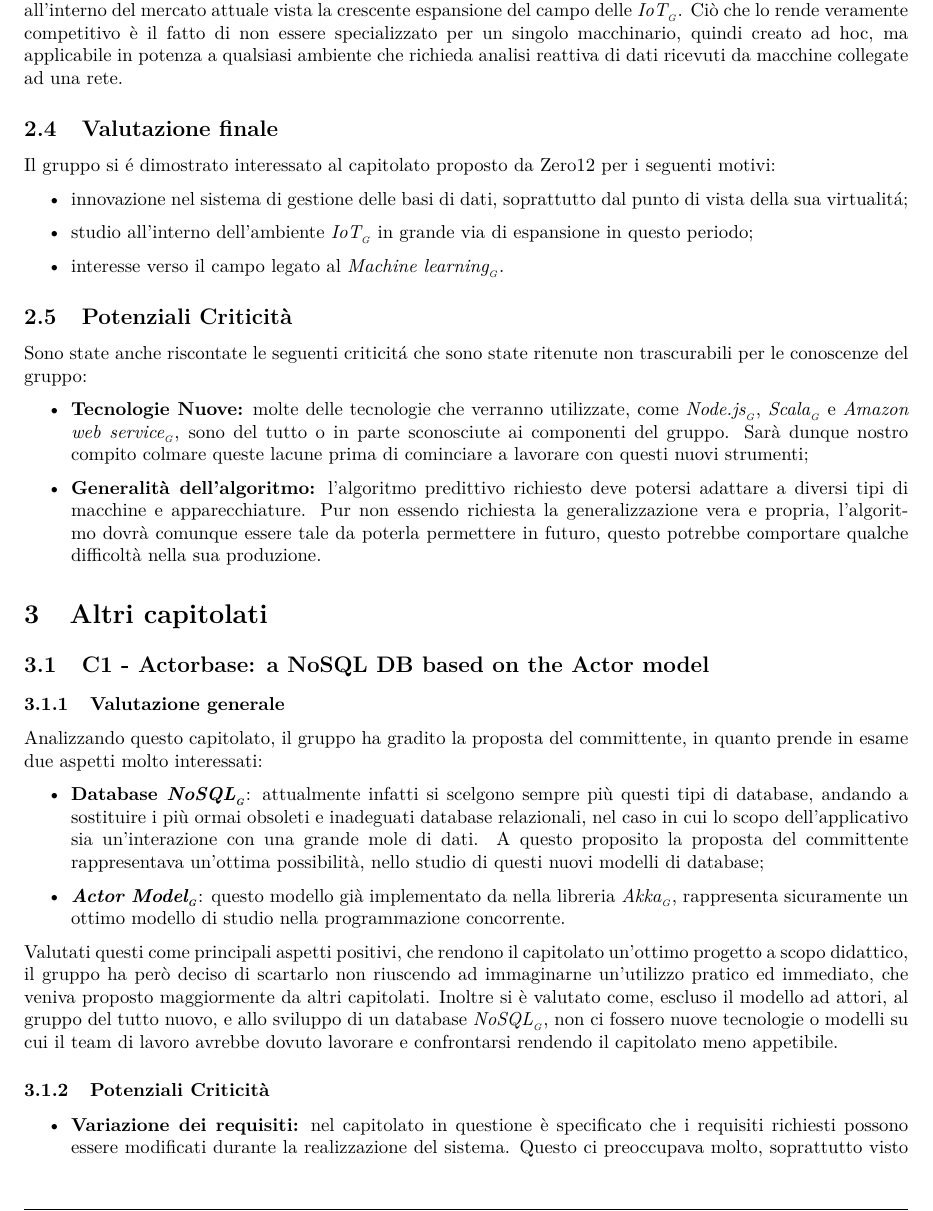
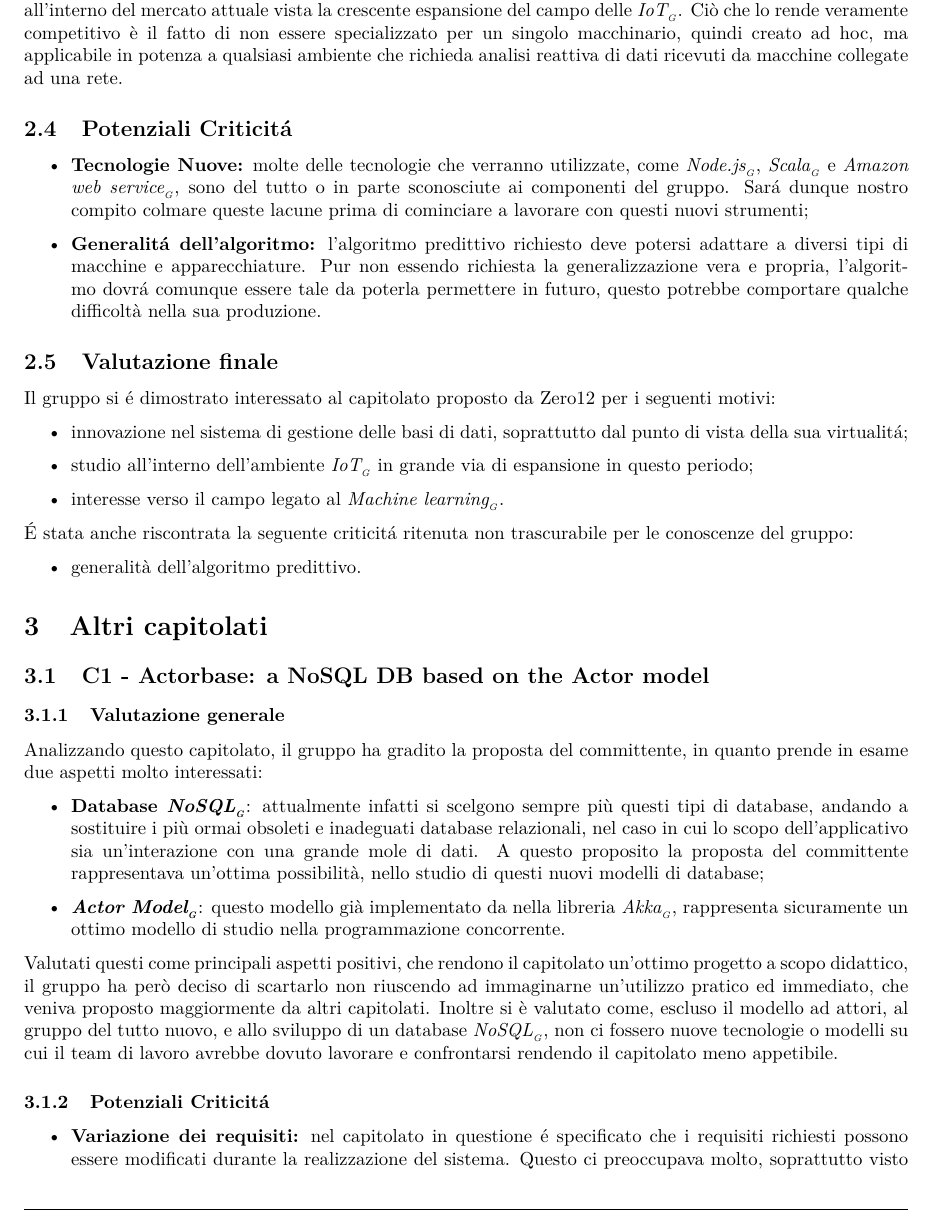
Before and after one commit to latexebiscotti/LaTeXeBiscotti, a LaTeX document (documenti/StudioDiFattibilità/StudioDiFattibilità.tex, which reads documenti/StudioDiFattibilità/capitolo-altricapitolati.tex, documenti/StudioDiFattibilità/capitolo-capitolatoC3.tex): part of page 6 of 9, cut so that both start at the same text. Compiled offline with pdfLaTeX.

Commit message:
SdF-Pietro -Aggiunto elenco criticità C2, sistemati accenti

```diff
--- a/documenti/StudioDiFattibilità/capitolo-altricapitolati.tex
+++ b/documenti/StudioDiFattibilità/capitolo-altricapitolati.tex
@@ -11,10 +11,10 @@ Analizzando questo capitolato, il gruppo ha gradito la proposta del committente,
 Valutati questi come principali aspetti positivi, che rendono il capitolato un'ottimo progetto a scopo didattico, il gruppo ha per\`o deciso di scartarlo non riuscendo ad immaginarne un'utilizzo pratico ed immediato, che veniva proposto maggiormente da altri capitolati.
 Inoltre si \`e valutato come, escluso il modello ad attori, al gruppo del tutto nuovo, e allo sviluppo di un database \glossario{NoSQL}, non ci fossero nuove tecnologie o modelli su cui il team di lavoro avrebbe dovuto lavorare e confrontarsi rendendo il capitolato meno appetibile.
 
-\subsubsection{Potenziali Criticità}
+\subsubsection{Potenziali Criticit\'a}
 
 \begin{itemize}
-	\item \textbf{Variazione dei requisiti:} nel capitolato in questione è specificato che i requisiti richiesti possono essere modificati durante la realizzazione del sistema. Questo ci preoccupava molto, soprattutto visto il rischio di dovere fare un passo indietro con il lavoro svolto per poter inserire eventuali requisiti nuovi o modificare quelli già esistenti.
+	\item \textbf{Variazione dei requisiti:} nel capitolato in questione \'e specificato che i requisiti richiesti possono essere modificati durante la realizzazione del sistema. Questo ci preoccupava molto, soprattutto visto il rischio di dovere fare un passo indietro con il lavoro svolto per poter inserire eventuali requisiti nuovi o modificare quelli gi\'a esistenti.
 \end{itemize}
 
 \subsection{C2 - CLIPS: Communication \& Localisation with Indoor Positioning System}
--- a/documenti/StudioDiFattibilità/capitolo-capitolatoC3.tex
+++ b/documenti/StudioDiFattibilità/capitolo-capitolatoC3.tex
@@ -33,6 +33,16 @@ Viene poi previsto l'utilizzo di \glossario{Node.js} per quanto riguarda la comu
 \subsection{Valutazione costi e benefici}
 Il capitolato volge la sua attenzione alla creazione di un software generico per un'analisi di grandi quantit\`a di dati provenienti da macchinari non precedentemente definiti. Questo software deve essere in grado di individuare i dati sensibili dalla base dati prodotta dal sistema cui verr\`a applicato, riportarli all'utente attraverso un front-end applicativo e mantenere un'attivit\`a di apprendimento di quelli che potrebbero essere cambi o aggiunte di nuovi dati rilevanti. Il software che si andrebbe a creare avrebbe un ottimo inserimento all'interno del mercato attuale vista la crescente espansione del campo delle \glossario{IoT}. Ci\`o che lo rende veramente competitivo \`e il fatto di non essere specializzato per un singolo macchinario, quindi creato ad hoc, ma applicabile in potenza a qualsiasi ambiente che richieda analisi reattiva di dati ricevuti da macchine collegate ad una rete.
 
+\subsection{Potenziali Criticit\'a}
+
+\begin{itemize}
+	\item \textbf{Tecnologie Nuove:} molte delle tecnologie che verranno utilizzate, come \glossario{Node.js}, \glossario{Scala} e \glossario{Amazon web service}, sono del tutto o in parte sconosciute ai componenti del gruppo. Sar\'a dunque nostro compito colmare queste lacune prima di cominciare a lavorare con questi nuovi strumenti;
+\end{itemize}
+
+\begin{itemize}
+	\item \textbf{Generalit\'a dell'algoritmo:} l'algoritmo predittivo richiesto deve potersi adattare a diversi tipi di macchine e apparecchiature. Pur non essendo richiesta la generalizzazione vera e propria, l'algoritmo dovr\'a comunque essere tale da poterla permettere in futuro, questo potrebbe comportare qualche difficoltà nella sua produzione.
+\end{itemize}
+
 \subsection{Valutazione finale}
 Il gruppo si \'e dimostrato interessato al capitolato proposto da \Proponente{} per i seguenti motivi:
 \begin{itemize}
@@ -41,14 +51,8 @@ Il gruppo si \'e dimostrato interessato al capitolato proposto da \Proponente{}
 	\item interesse verso il campo legato al \glossario{Machine learning}.
 \end{itemize}
 
-\subsection{Potenziali Criticità}
-
-Sono state anche riscontate le seguenti criticit\'a che sono state ritenute non trascurabili per le conoscenze del gruppo:
+\'E stata anche riscontrata la seguente criticit\'a ritenuta non trascurabile per le conoscenze del gruppo:
 
 \begin{itemize}
-	\item \textbf{Tecnologie Nuove:} molte delle tecnologie che verranno utilizzate, come \glossario{Node.js}, \glossario{Scala} e \glossario{Amazon web service}, sono del tutto o in parte sconosciute ai componenti del gruppo. Sarà dunque nostro compito colmare queste lacune prima di cominciare a lavorare con questi nuovi strumenti;
+	\item generalità dell'algoritmo predittivo.
 \end{itemize}
-
-\begin{itemize}
-	\item \textbf{Generalità dell'algoritmo:} l'algoritmo predittivo richiesto deve potersi adattare a diversi tipi di macchine e apparecchiature. Pur non essendo richiesta la generalizzazione vera e propria, l'algoritmo dovrà comunque essere tale da poterla permettere in futuro, questo potrebbe comportare qualche difficoltà nella sua produzione.
-\end{itemize}
```
Also changed, not shown: documenti/StudioDiFattibilità/diario_modifiche.tex (+1 -1 lines), documenti/StudioDiFattibilità/StudioDiFattibilità.pdf, documenti/StudioDiFattibilità/capitolo-altricapitolati.tex (20 more changed lines), 5 other files.
